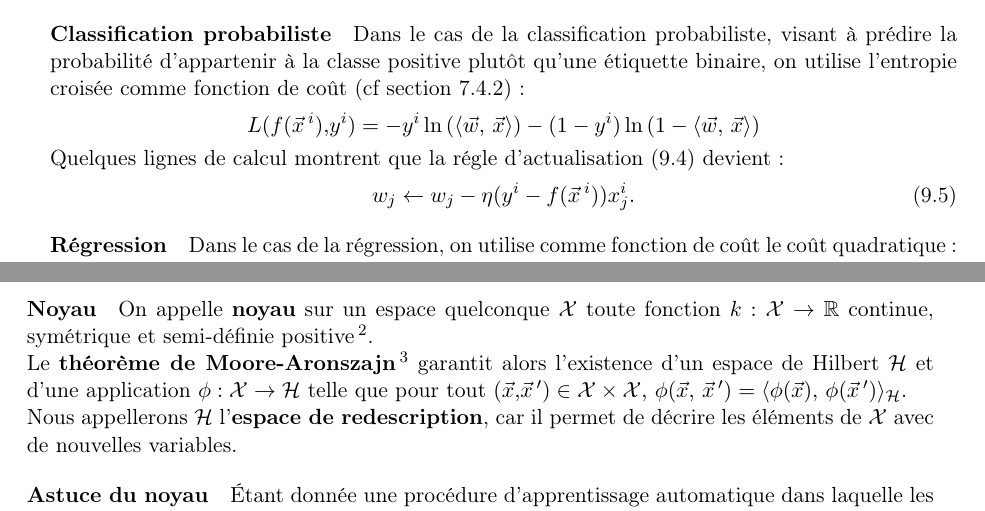
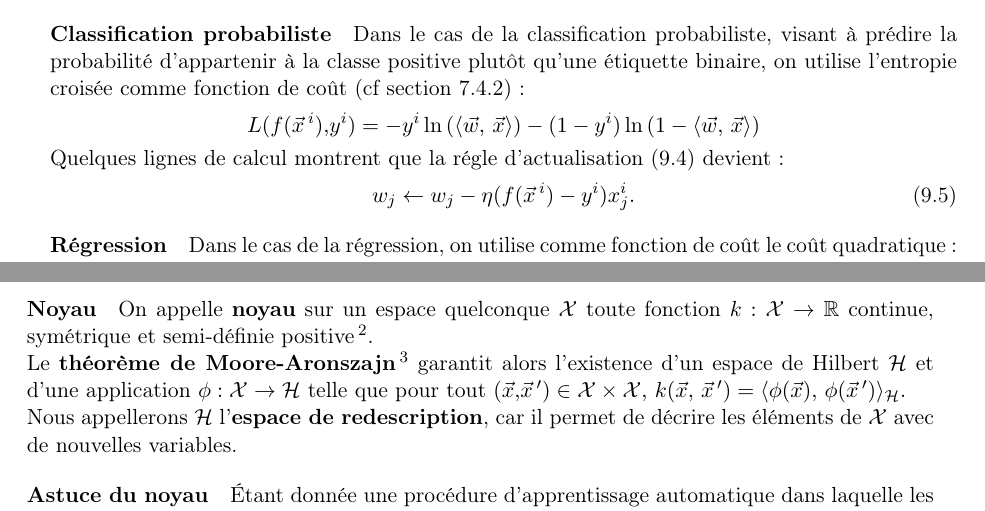
Before and after one commit to chagaz/sdd_2020, a LaTeX thesis (poly/sdd_2020_poly.tex, which reads poly/nonlin.tex): two parts of pages 85 and 90 of 101, joined at a grey line, cut so that both start at the same text. Compiled offline with pdfLaTeX; the source files are stored in an older character set and shown here as Unicode; a LaTeX package or settings file that is missing is left out.

Commit message:
fixed typos

```diff
--- a/poly/nonlin.tex
+++ b/poly/nonlin.tex
@@ -178,7 +178,7 @@ l'entropie croisée comme fonction de coût (cf section~\ref{sec:cross_entropy})
 Quelques lignes de calcul montrent que la régle d'actualisation~\eqref{eq:update_rule} devient :
 \begin{equation}
   \label{eq:update_rule_class_prob}
-  w_j \leftarrow w_j - \eta (y^i - f(\xx^i)) x_j^i.
+  w_j \leftarrow w_j - \eta (f(\xx^i) - y^i) x_j^i.
 \end{equation}
 
 \paragraph{Régression}
@@ -489,7 +489,7 @@ Le \textbf{théorème de Moore-Aronszajn}\footnote{Démontré dans \textit{Theor
 garantit alors l'existence d'un espace de Hilbert $\HH$ et d'une application
 $\phi: \XX \rightarrow \HH$ telle que pour tout
 $(\xx, \xx^\prime) \in \XX \times \XX,$
-$\phi(\xx,~\xx^\prime) = \innerproduct{\phi(\xx),~\phi(\xx^\prime)}_\HH.$\\
+$k(\xx,~\xx^\prime) = \innerproduct{\phi(\xx),~\phi(\xx^\prime)}_\HH.$\\
 Nous
 appellerons $\HH$ l'\textbf{espace de redescription}, car il permet de décrire les éléments de $\XX$ avec de nouvelles variables.
 
```
Also changed, not shown: poly/sdd_2020_poly.pdf.
